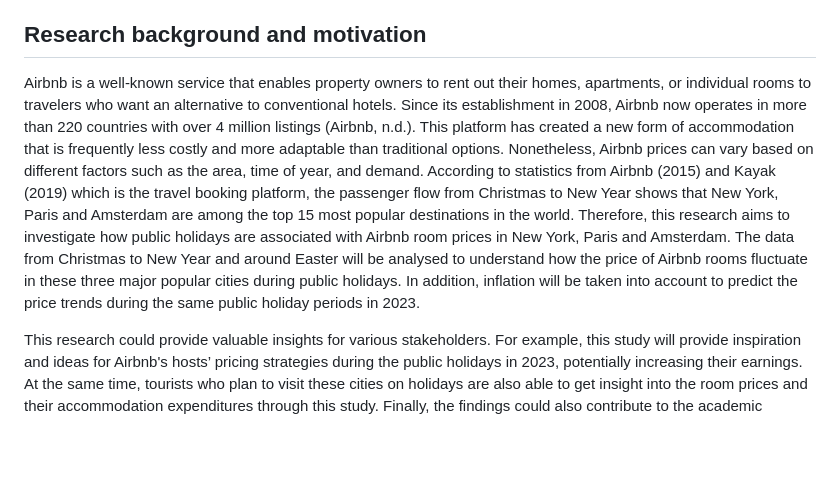
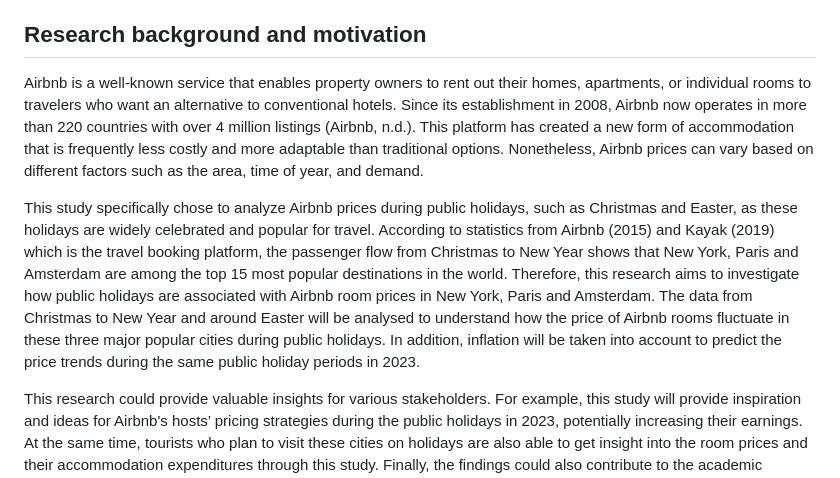
Before and after one commit to course-dprep/airbnb-price-changes-during-public-holidays, a Markdown page: README.md, the part around the change. Drawn GitHub-style; blank space fills up the shorter version.

Commit message:
Updated the second paragraph in Research background and motivation

```diff
--- a/README.md
+++ b/README.md
@@ -26,7 +26,9 @@ The main aim of this to have a basic structure, which can be easily adjusted to
 - Many possible improvements remain. Comments and contributions are welcome!
 
 ## Research background and motivation
-Airbnb is a well-known service that enables property owners to rent out their homes, apartments, or individual rooms to travelers who want an alternative to conventional hotels. Since its establishment in 2008, Airbnb now operates in more than 220 countries with over 4 million listings (Airbnb, n.d.). This platform has created a new form of accommodation that is frequently less costly and more adaptable than traditional options. Nonetheless, Airbnb prices can vary based on different factors such as the area, time of year, and demand. According to statistics from Airbnb (2015) and Kayak (2019) which is the travel booking platform, the passenger flow from Christmas to New Year shows that New York, Paris and Amsterdam are among the top 15 most popular destinations in the world. Therefore, this research aims to investigate how public holidays are associated with Airbnb room prices in New York, Paris and Amsterdam. The data from Christmas to New Year and around Easter will be analysed to understand how the price of Airbnb rooms fluctuate in these three major popular cities during public holidays. In addition, inflation will be taken into account to predict the price trends during the same public holiday periods in 2023.
+Airbnb is a well-known service that enables property owners to rent out their homes, apartments, or individual rooms to travelers who want an alternative to conventional hotels. Since its establishment in 2008, Airbnb now operates in more than 220 countries with over 4 million listings (Airbnb, n.d.). This platform has created a new form of accommodation that is frequently less costly and more adaptable than traditional options. Nonetheless, Airbnb prices can vary based on different factors such as the area, time of year, and demand.
+
+This study specifically chose to analyze Airbnb prices during public holidays, such as Christmas and Easter, as these holidays are widely celebrated and popular for travel. According to statistics from Airbnb (2015) and Kayak (2019) which is the travel booking platform, the passenger flow from Christmas to New Year shows that New York, Paris and Amsterdam are among the top 15 most popular destinations in the world. Therefore, this research aims to investigate how public holidays are associated with Airbnb room prices in New York, Paris and Amsterdam. The data from Christmas to New Year and around Easter will be analysed to understand how the price of Airbnb rooms fluctuate in these three major popular cities during public holidays. In addition, inflation will be taken into account to predict the price trends during the same public holiday periods in 2023.
 
 This research could provide valuable insights for various stakeholders. For example, this study will provide inspiration and ideas for Airbnb's hosts’ pricing strategies during the public holidays in 2023, potentially increasing their earnings. At the same time, tourists who plan to visit these cities on holidays are also able to get insight into the room prices and their accommodation expenditures through this study. Finally, the findings could also contribute to the academic literature on the relationship between holidays and tourism.
 
```
